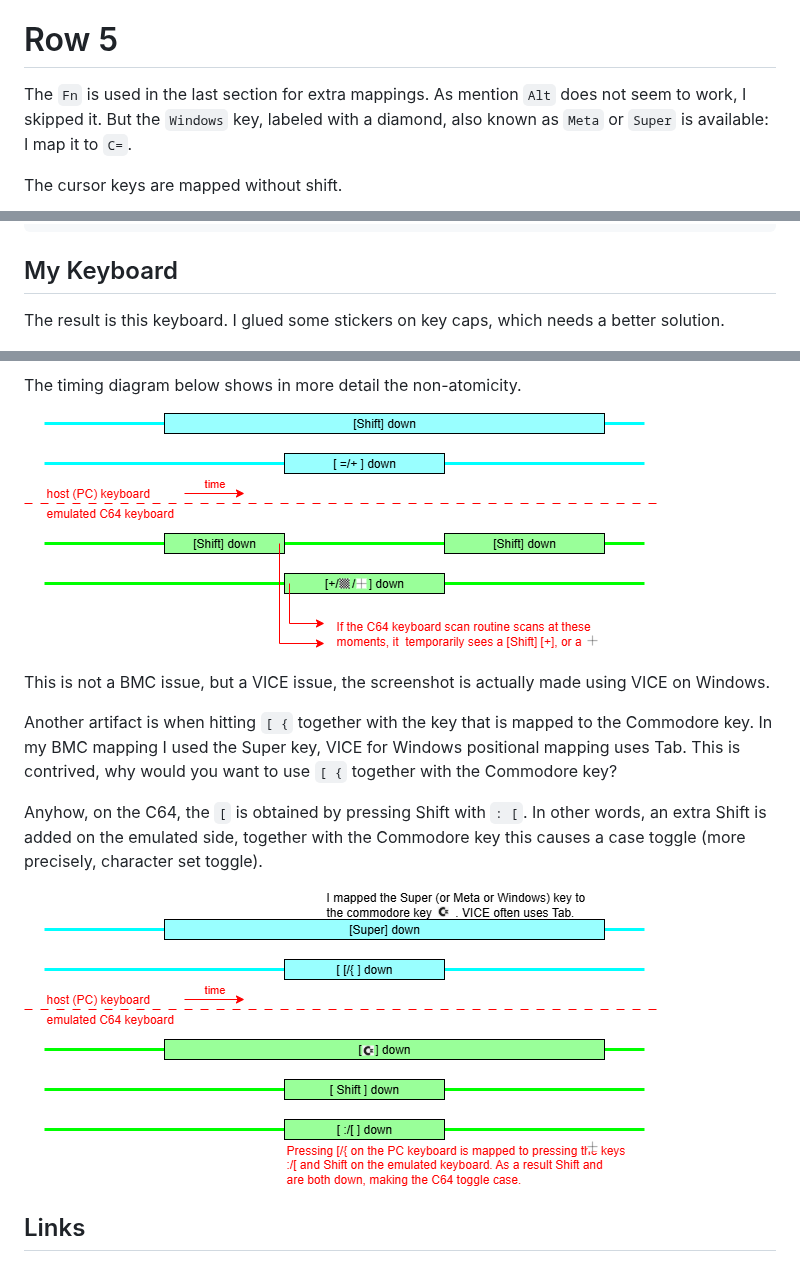
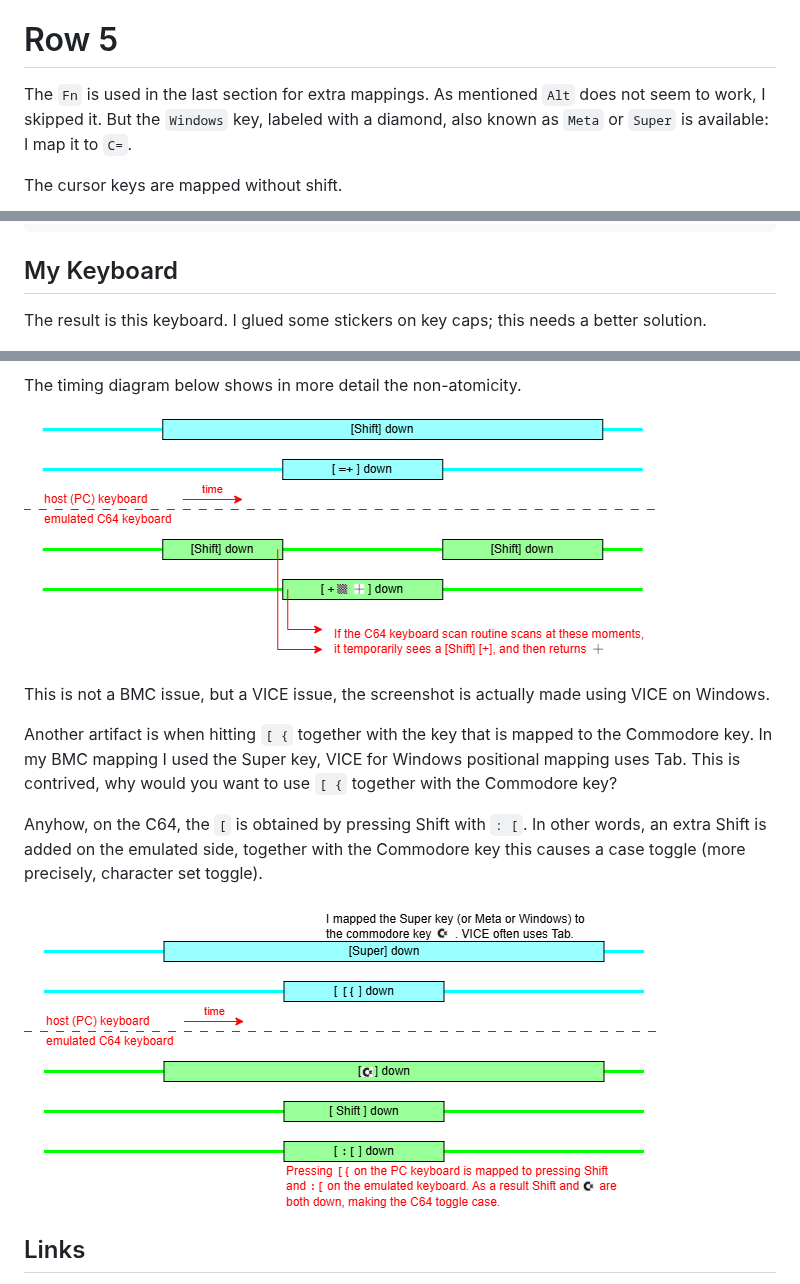
Before and after one commit to maarten-pennings/howto, a Markdown page: c64-bmc64kbd/readme.md, 3 parts joined by grey strips. GitHub-like rendering; pictures changed too: c64-bmc64kbd/key-map-artefacts-plus.drawio.png, c64-bmc64kbd/key-map-artefacts-sbrack.drawio.png.

Commit message:
images no slash

```diff
--- a/c64-bmc64kbd/readme.md
+++ b/c64-bmc64kbd/readme.md
@@ -248,7 +248,7 @@ The `Fn` is explained in the last section for extra mappings.
 # Row 5
 
 The `Fn` is used in the last section for extra mappings.
-As mention `Alt` does not seem to work, I skipped it.
+As mentioned `Alt` does not seem to work, I skipped it.
 But the `Windows` key, labeled with a diamond, also known as `Meta` or `Super`
 is available: I map it to `C=`.
 
@@ -500,8 +500,8 @@ BackSpace 6 6 8      /*           BS -> Up arrow     */
 
 ## My Keyboard
 
-The result is this keyboard. I glued some stickers on key caps, which needs
-a better solution.
+The result is this keyboard. I glued some stickers on key caps;
+this needs a better solution.
 
 ![key-plus](label-keyboard.jpg)
 
```
